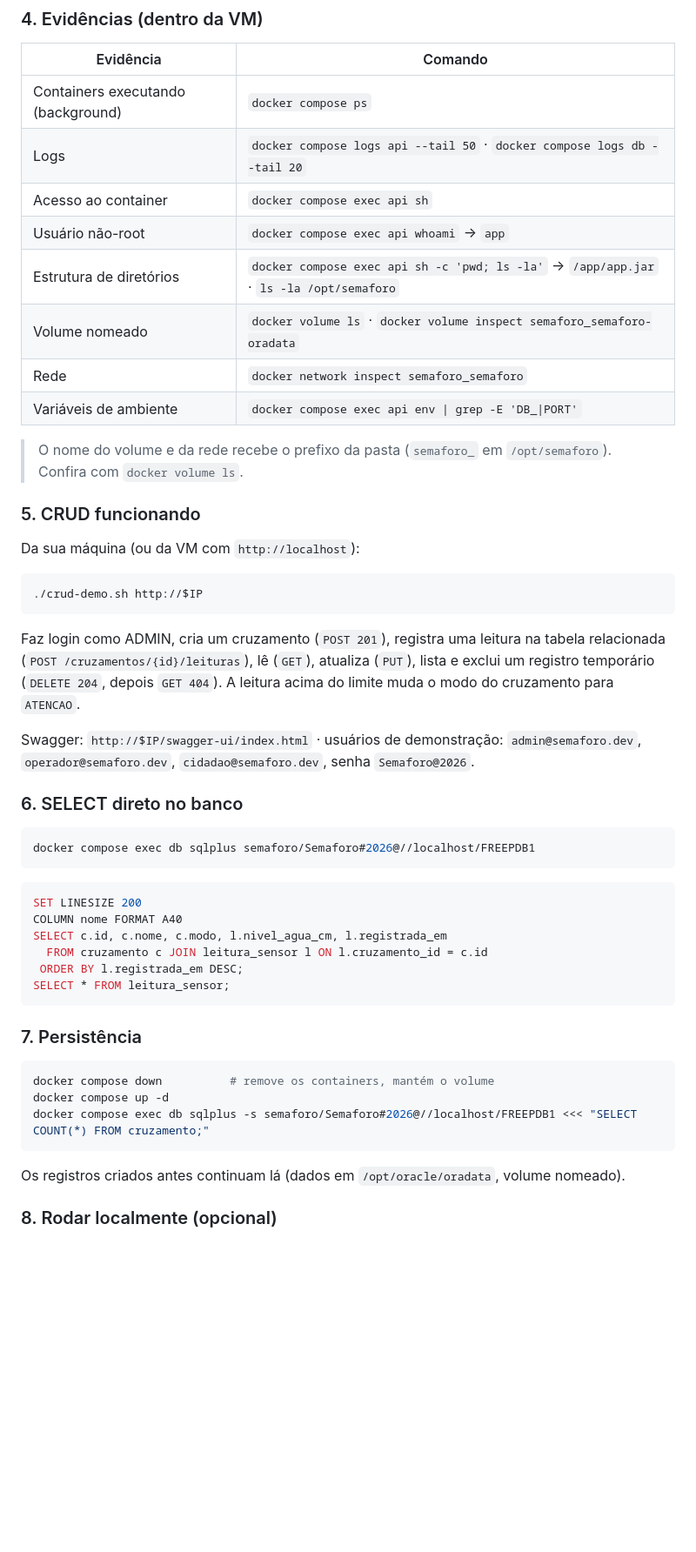
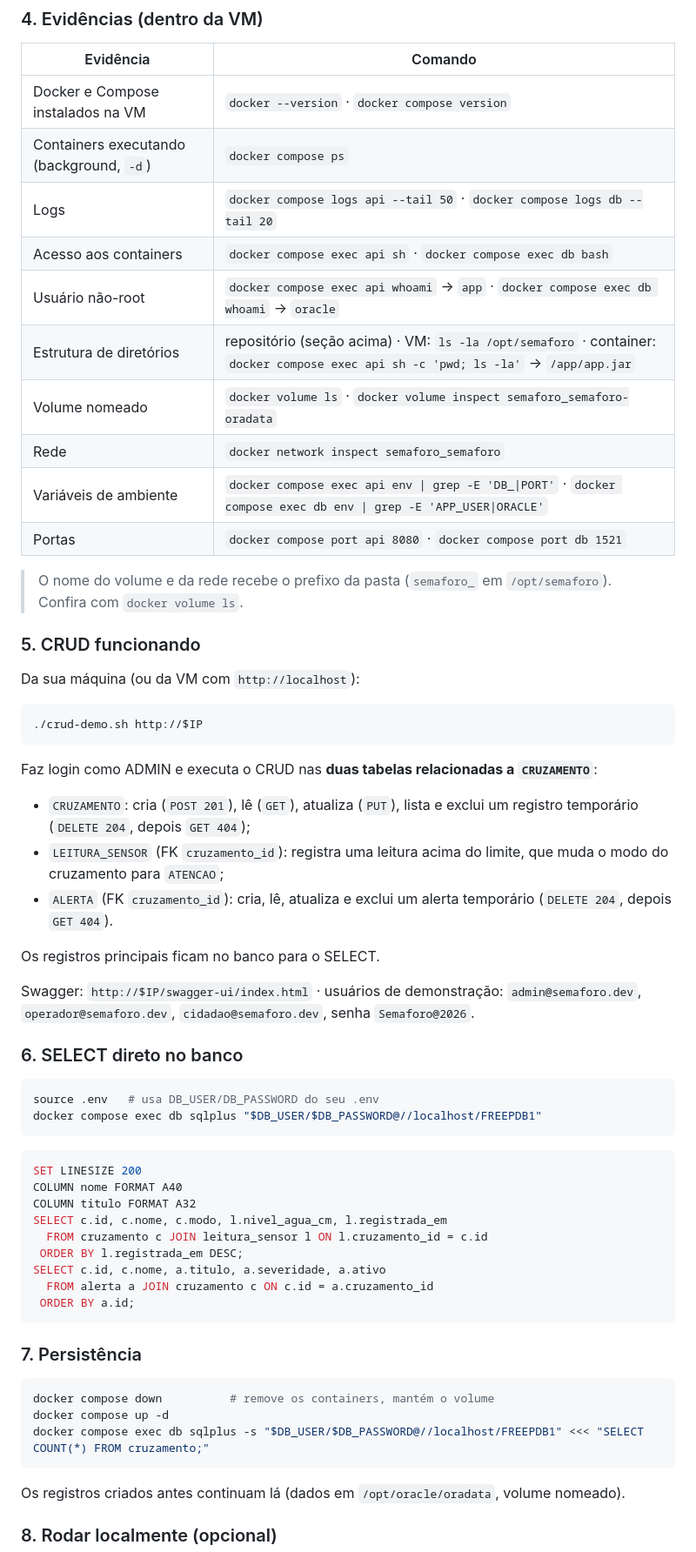
Before and after one commit to theruansilva/semaforo-devops, a Markdown page: README.md, the part around one of its changes. Shown at 87% size. Drawn GitHub-style; blank space fills up the shorter version.

Commit message:
feat: arquitetura draw.io, CRUD de ALERTA, evidências e How To completos no README

````diff
--- a/README.md
+++ b/README.md
@@ -110,14 +94,16 @@ cd /opt/semaforo
 
 | Evidência | Comando |
 |---|---|
-| Containers executando (background) | `docker compose ps` |
+| Docker e Compose instalados na VM | `docker --version` · `docker compose version` |
+| Containers executando (background, `-d`) | `docker compose ps` |
 | Logs | `docker compose logs api --tail 50` · `docker compose logs db --tail 20` |
-| Acesso ao container | `docker compose exec api sh` |
-| Usuário não-root | `docker compose exec api whoami` → `app` |
-| Estrutura de diretórios | `docker compose exec api sh -c 'pwd; ls -la'` → `/app/app.jar` · `ls -la /opt/semaforo` |
+| Acesso aos containers | `docker compose exec api sh` · `docker compose exec db bash` |
+| Usuário não-root | `docker compose exec api whoami` → `app` · `docker compose exec db whoami` → `oracle` |
+| Estrutura de diretórios | repositório (seção acima) · VM: `ls -la /opt/semaforo` · container: `docker compose exec api sh -c 'pwd; ls -la'` → `/app/app.jar` |
 | Volume nomeado | `docker volume ls` · `docker volume inspect semaforo_semaforo-oradata` |
 | Rede | `docker network inspect semaforo_semaforo` |
-| Variáveis de ambiente | `docker compose exec api env \| grep -E 'DB_\|PORT'` |
+| Variáveis de ambiente | `docker compose exec api env \| grep -E 'DB_\|PORT'` · `docker compose exec db env \| grep -E 'APP_USER\|ORACLE'` |
+| Portas | `docker compose port api 8080` · `docker compose port db 1521` |
 
 > O nome do volume e da rede recebe o prefixo da pasta (`semaforo_` em `/opt/semaforo`). Confira com `docker volume ls`.
 
@@ -129,23 +115,33 @@ Da sua máquina (ou da VM com `http://localhost`):
 ./crud-demo.sh http://$IP
 ```
 
-Faz login como ADMIN, cria um cruzamento (`POST 201`), registra uma leitura na tabela relacionada (`POST /cruzamentos/{id}/leituras`), lê (`GET`), atualiza (`PUT`), lista e exclui um registro temporário (`DELETE 204`, depois `GET 404`). A leitura acima do limite muda o modo do cruzamento para `ATENCAO`.
+Faz login como ADMIN e executa o CRUD nas **duas tabelas relacionadas a `CRUZAMENTO`**:
+
+- `CRUZAMENTO`: cria (`POST 201`), lê (`GET`), atualiza (`PUT`), lista e exclui um registro temporário (`DELETE 204`, depois `GET 404`);
+- `LEITURA_SENSOR` (FK `cruzamento_id`): registra uma leitura acima do limite, que muda o modo do cruzamento para `ATENCAO`;
+- `ALERTA` (FK `cruzamento_id`): cria, lê, atualiza e exclui um alerta temporário (`DELETE 204`, depois `GET 404`).
+
+Os registros principais ficam no banco para o SELECT.
 
 Swagger: `http://$IP/swagger-ui/index.html` · usuários de demonstração: `admin@semaforo.dev`, `operador@semaforo.dev`, `cidadao@semaforo.dev`, senha `Semaforo@2026`.
 
 ### 6. SELECT direto no banco
 
 ```bash
-docker compose exec db sqlplus semaforo/Semaforo#2026@//localhost/FREEPDB1
+source .env   # usa DB_USER/DB_PASSWORD do seu .env
+docker compose exec db sqlplus "$DB_USER/$DB_PASSWORD@//localhost/FREEPDB1"
 ```
 
 ```sql
 SET LINESIZE 200
 COLUMN nome FORMAT A40
+COLUMN titulo FORMAT A32
 SELECT c.id, c.nome, c.modo, l.nivel_agua_cm, l.registrada_em
   FROM cruzamento c JOIN leitura_sensor l ON l.cruzamento_id = c.id
  ORDER BY l.registrada_em DESC;
-SELECT * FROM leitura_sensor;
+SELECT c.id, c.nome, a.titulo, a.severidade, a.ativo
+  FROM alerta a JOIN cruzamento c ON c.id = a.cruzamento_id
+ ORDER BY a.id;
 ```
 
 ### 7. Persistência
@@ -153,7 +149,7 @@ SELECT * FROM leitura_sensor;
 ```bash
 docker compose down          # remove os containers, mantém o volume
 docker compose up -d
-docker compose exec db sqlplus -s semaforo/Semaforo#2026@//localhost/FREEPDB1 <<< "SELECT COUNT(*) FROM cruzamento;"
+docker compose exec db sqlplus -s "$DB_USER/$DB_PASSWORD@//localhost/FREEPDB1" <<< "SELECT COUNT(*) FROM cruzamento;"
 ```
 
 Os registros criados antes continuam lá (dados em `/opt/oracle/oradata`, volume nomeado).
````
Also changed, not shown: other parts of README.md (+21 -28 lines), docs/arquitetura.png (added), 4 other files.
